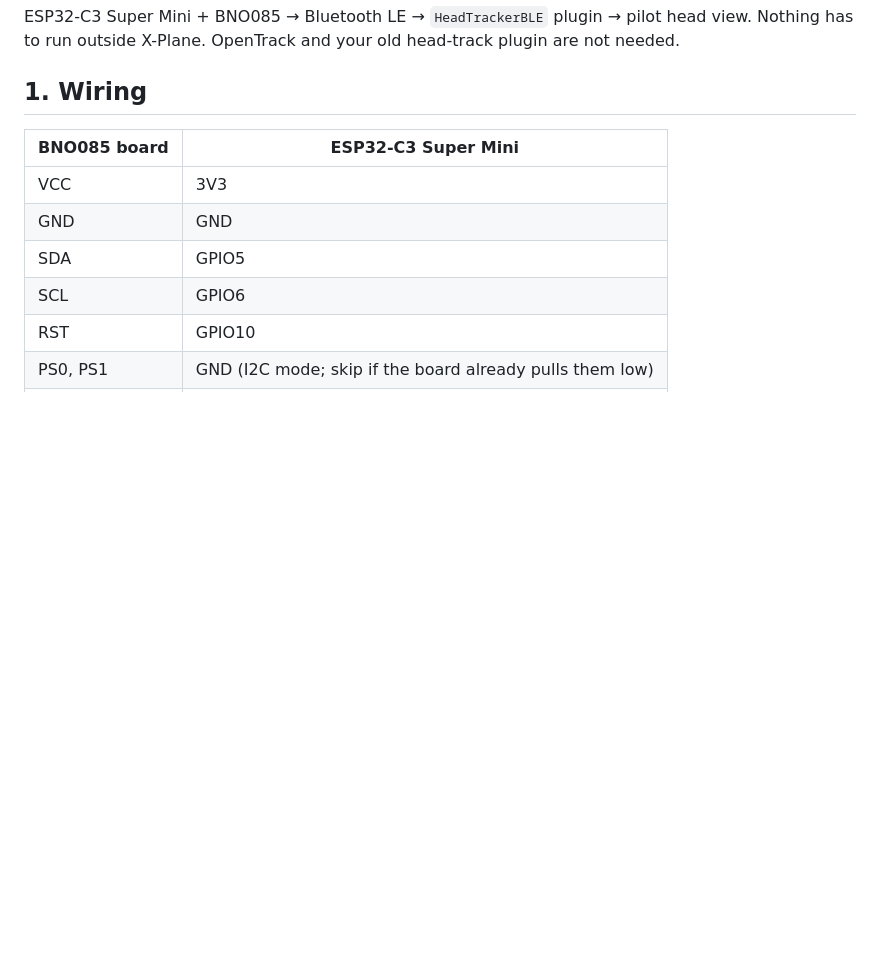
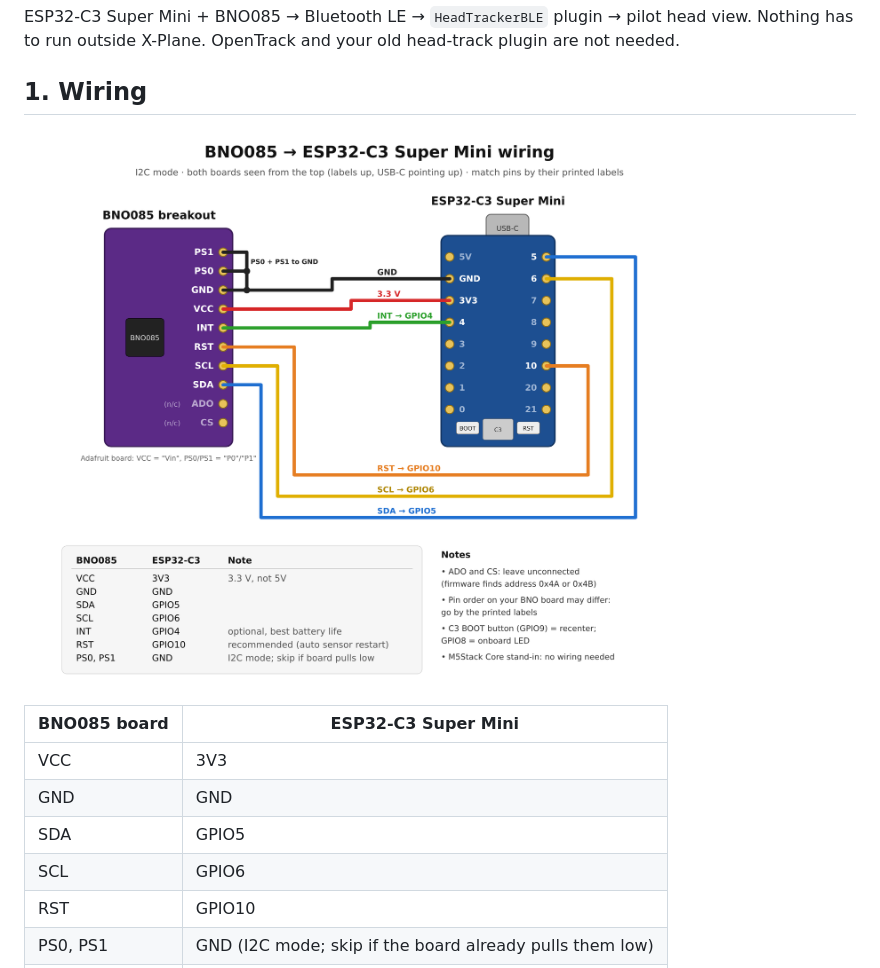
Before and after one commit to prokrypt/headtracker, a Markdown page: README.md, the part around the change. Rendered like a GitHub page; pictures changed too: docs/wiring.png (added); blank space fills up the shorter version.

Commit message:
Add BNO085 to ESP32-C3 wiring diagram
Co-Authored-By: Claude Opus 5.5 <noreply@anthropic.com>
Claude-Session: https://claude.ai/code/session_012gPCArEqqSnYe9wUM1GY5t

```diff
--- a/README.md
+++ b/README.md
@@ -4,6 +4,8 @@ ESP32-C3 Super Mini + BNO085 → Bluetooth LE → `HeadTrackerBLE` plugin → pi
 Nothing has to run outside X-Plane. OpenTrack and your old head-track plugin are not needed.
 
 ## 1. Wiring
+
+![Wiring diagram](docs/wiring.png)
 
 | BNO085 board | ESP32-C3 Super Mini |
 |---|---|
```
Also changed, not shown: 1 other file.
